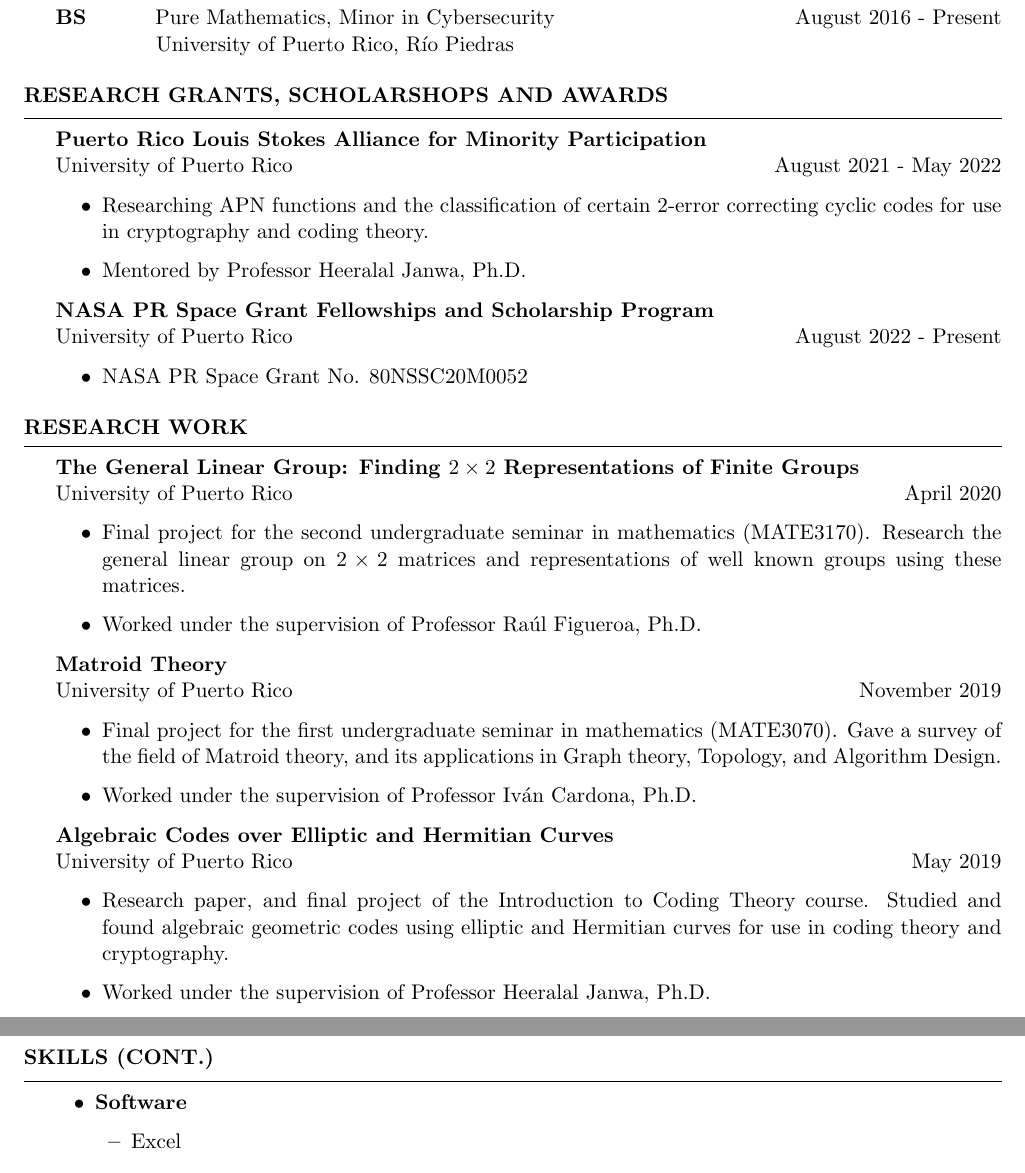
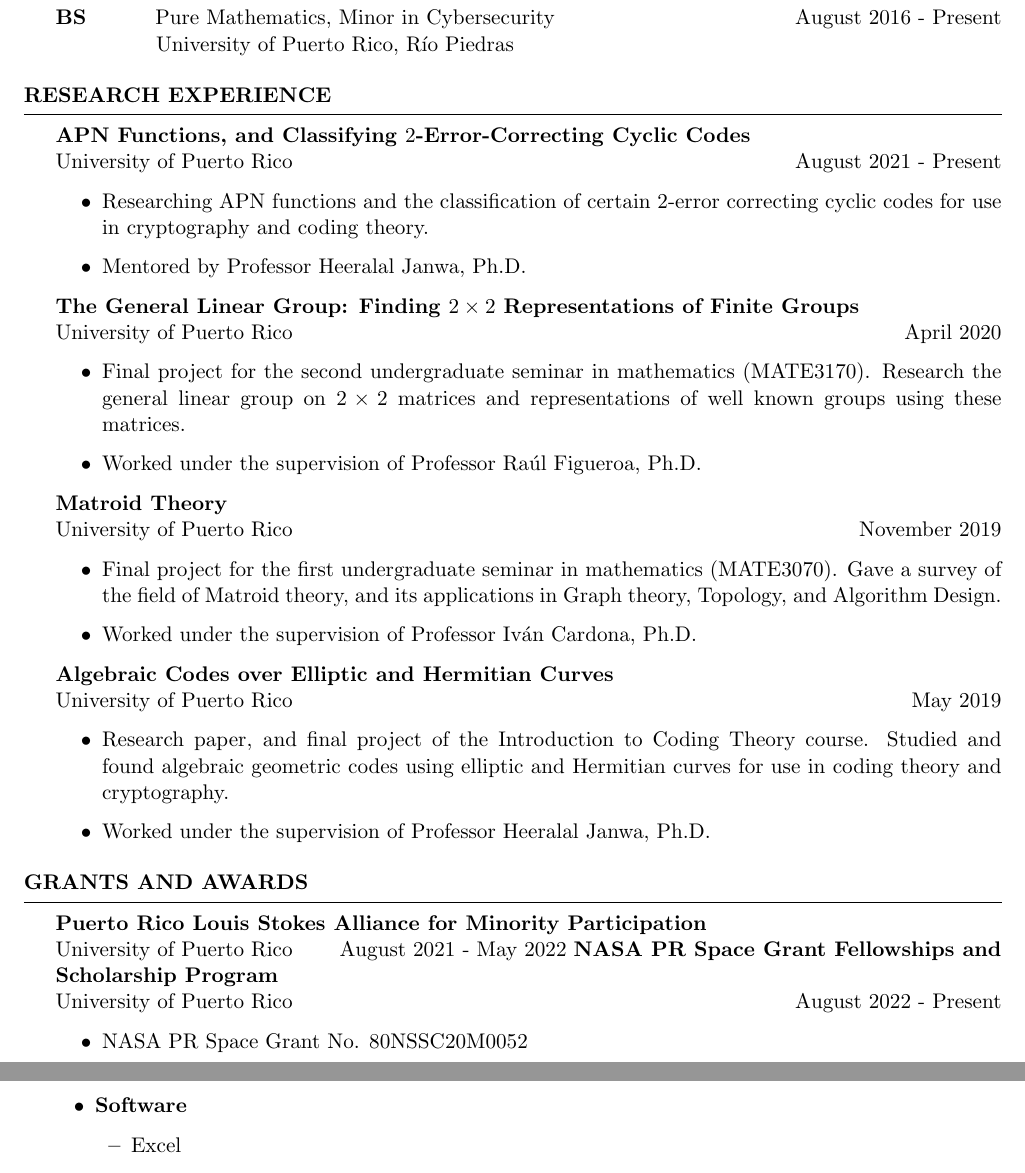
Before and after one commit to azabelmena/curriculum_vitae, a LaTeX CV (alec_zabel_mena.tex): two parts of pages 1 and 4 of 4 before the commit and two parts of pages 1 and 3 of 3 after it, joined at a grey line, cut so that both start at the same text. Compiled offline with pdfLaTeX.

Commit message:
Updated Resume

```diff
--- a/alec_zabel_mena.tex
+++ b/alec_zabel_mena.tex
@@ -75,9 +75,9 @@
 %	TECHNICAL STRENGTHS SECTION
 %----------------------------------------------------------------------------------------
 
-\begin{rSection}{Research Grants, Scholarshops and Awards}
-    \textbf{Puerto Rico Louis Stokes Alliance for Minority Participation} \\
-    University of Puerto Rico \hfill{August 2021 - May 2022}
+\begin{rSection}{Research Experience}
+    \textbf{APN Functions, and Classifying $2$-Error-Correcting Cyclic Codes} \\
+    University of Puerto Rico \hfill{August 2021 - Present}
     \begin{itemize}
         \item Researching APN functions and the classification of certain
             $2$-error correcting cyclic codes for use in cryptography and coding
@@ -86,14 +86,6 @@
         \item Mentored by Professor Heeralal Janwa, Ph.D.
     \end{itemize}
 
-    \textbf{NASA PR Space Grant Fellowships and Scholarship Program} \\
-    University of Puerto Rico \hfill{August 2022 - Present}
-    \begin{itemize}
-        \item NASA PR Space Grant No. 80NSSC20M0052
-    \end{itemize}
-\end{rSection}
-
-\begin{rSection}{Research Work}
     \textbf{The General Linear Group: Finding $2 \times 2$
     Representations of Finite Groups} \\
     University of Puerto Rico \hfill{April 2020}
@@ -128,6 +120,18 @@
         \item Worked under the supervision of Professor Heeralal Janwa, Ph.D.
     \end{itemize}
 \end{rSection}
+
+\begin{rSection}{Grants and Awards}
+    \textbf{Puerto Rico Louis Stokes Alliance for Minority Participation} \\
+    University of Puerto Rico \hfill{August 2021 - May 2022}
+    \textbf{NASA PR Space Grant Fellowships and Scholarship Program} \\
+    University of Puerto Rico \hfill{August 2022 - Present}
+    \begin{itemize}
+        \item NASA PR Space Grant No. 80NSSC20M0052
+    \end{itemize}
+\end{rSection}
+
+\pagebreak
 
 \begin{rSection}{Research Interests}
     \begin{multicols}{2}
@@ -242,13 +246,7 @@
 
                 \item Portuguese: Basic (A2)
             \end{itemize}
-    \end{itemize}
-\end{rSection}
 
-\pagebreak
-
-\begin{rSection}{Skills (Cont.)}
-    \begin{itemize}
         \item \textbf{Software}
             \begin{itemize}
                 \item Excel
```
Also changed, not shown: alec_zabel_mena.pdf.
